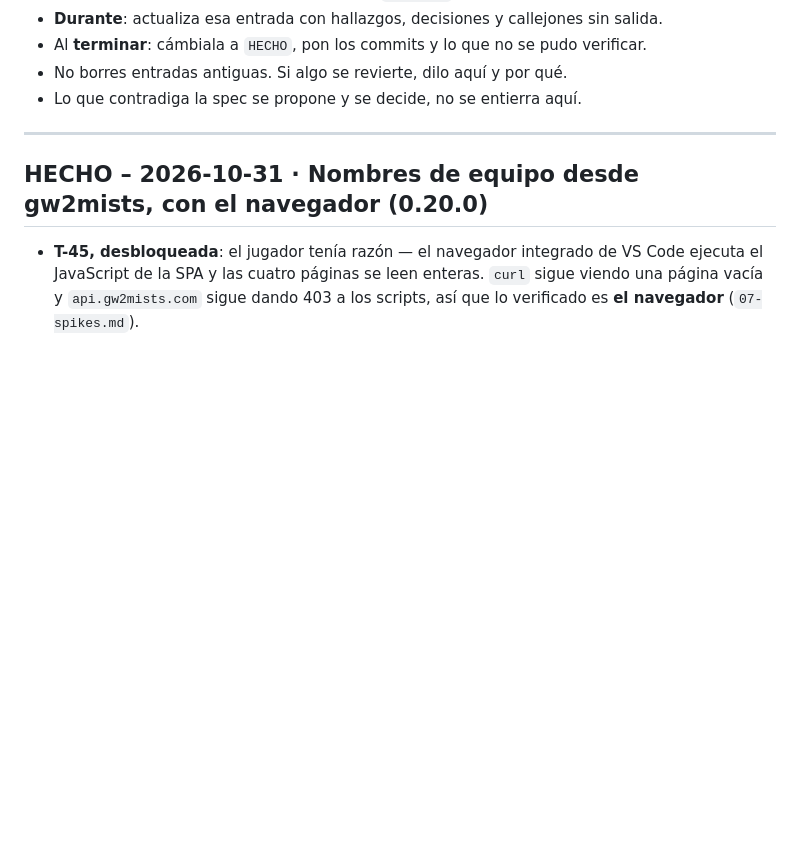
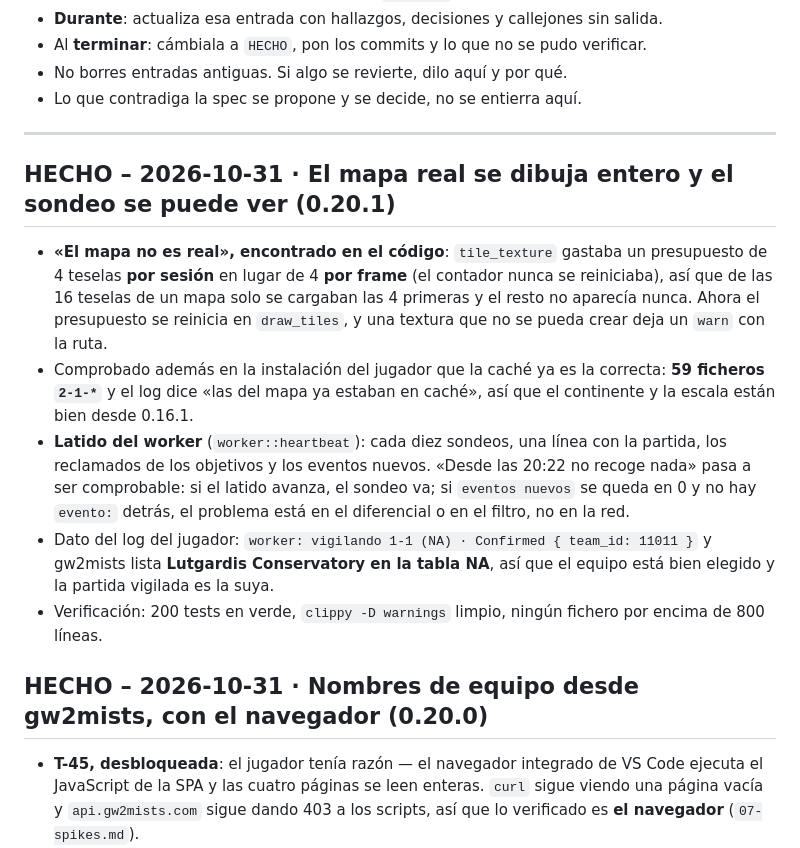
Before and after one commit to cbart-cmd/gw2-lurker, a Markdown page: PROGRESO.md, the part around the change. Drawn GitHub-style; blank space fills up the shorter version.

```diff
--- a/PROGRESO.md
+++ b/PROGRESO.md
@@ -12,6 +12,26 @@ Reglas:
 - Lo que contradiga la spec se propone y se decide, no se entierra aquí.
 
 ---
+
+## HECHO – 2026-10-31 · El mapa real se dibuja entero y el sondeo se puede ver (0.20.1)
+
+- **«El mapa no es real», encontrado en el código**: `tile_texture` gastaba un presupuesto de 4
+  teselas **por sesión** en lugar de 4 **por frame** (el contador nunca se reiniciaba), así que de las
+  16 teselas de un mapa solo se cargaban las 4 primeras y el resto no aparecía nunca. Ahora el
+  presupuesto se reinicia en `draw_tiles`, y una textura que no se pueda crear deja un `warn` con la
+  ruta.
+- Comprobado además en la instalación del jugador que la caché ya es la correcta: **59 ficheros
+  `2-1-*`** y el log dice «las del mapa ya estaban en caché», así que el continente y la escala están
+  bien desde 0.16.1.
+- **Latido del worker** (`worker::heartbeat`): cada diez sondeos, una línea con la partida, los
+  reclamados de los objetivos y los eventos nuevos. «Desde las 20:22 no recoge nada» pasa a ser
+  comprobable: si el latido avanza, el sondeo va; si `eventos nuevos` se queda en 0 y no hay
+  `evento:` detrás, el problema está en el diferencial o en el filtro, no en la red.
+- Dato del log del jugador: `worker: vigilando 1-1 (NA) · Confirmed { team_id: 11011 }` y gw2mists
+  lista **Lutgardis Conservatory en la tabla NA**, así que el equipo está bien elegido y la partida
+  vigilada es la suya.
+- Verificación: 200 tests en verde, `clippy -D warnings` limpio, ningún fichero por encima de 800
+  líneas.
 
 ## HECHO – 2026-10-31 · Nombres de equipo desde gw2mists, con el navegador (0.20.0)
 
```
Also changed, not shown: CHANGELOG.md (+9 -0 lines), bugs.md (+15 -6 lines), image-3.png (added), 7 other files.
